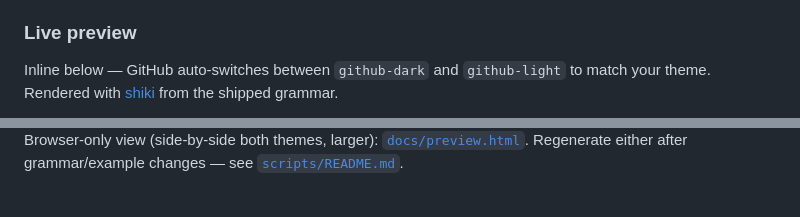
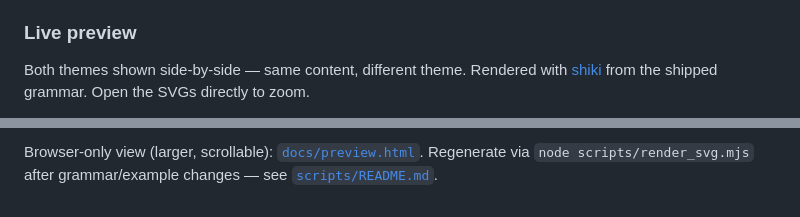
Before and after one commit to dancinlab/hxc, a Markdown page: README.md, 2 parts joined by grey strips. Rendered like a GitHub page.

```diff
--- a/README.md
+++ b/README.md
@@ -101,5 +101,5 @@ hxc/
 
 ### Live preview
 
-Inline below — GitHub auto-switches between `github-dark` and `github-light` to match your theme. Rendered with [shiki](https://shiki.style/) from the shipped grammar.
+Both themes shown side-by-side — same content, different theme. Rendered with [shiki](https://shiki.style/) from the shipped grammar. Open the SVGs directly to zoom.
 
@@ -110,2 +111,2 @@ Inline below — GitHub auto-switches between `github-dark` and `github-light` t
 
-Browser-only view (side-by-side both themes, larger): [`docs/preview.html`](docs/preview.html). Regenerate either after grammar/example changes — see [`scripts/README.md`](scripts/README.md).
+Browser-only view (larger, scrollable): [`docs/preview.html`](docs/preview.html). Regenerate via `node scripts/render_svg.mjs` after grammar/example changes — see [`scripts/README.md`](scripts/README.md).
```
Also changed, not shown: other parts of README.md (+5 -4 lines).
